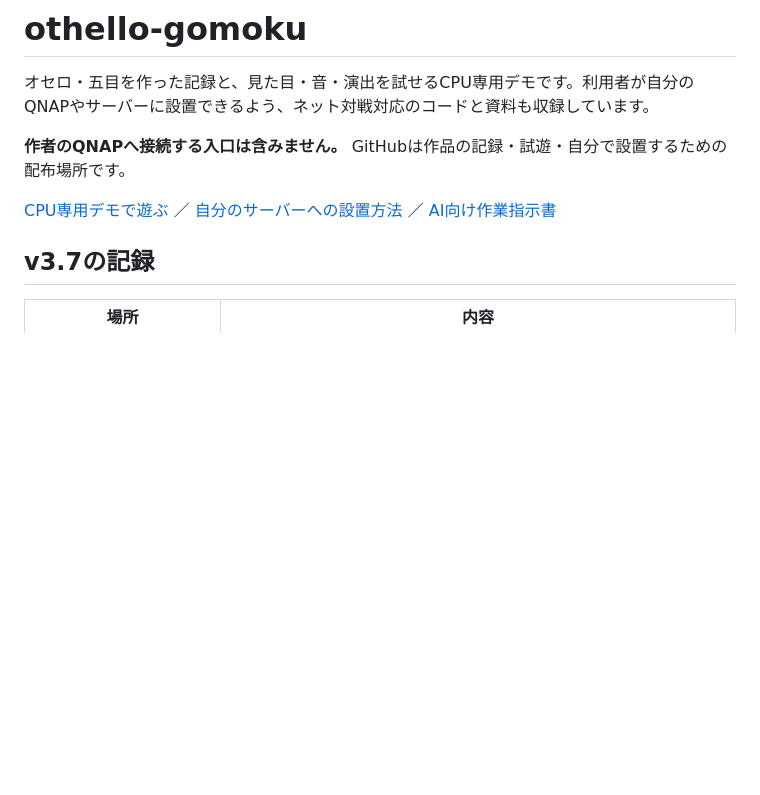
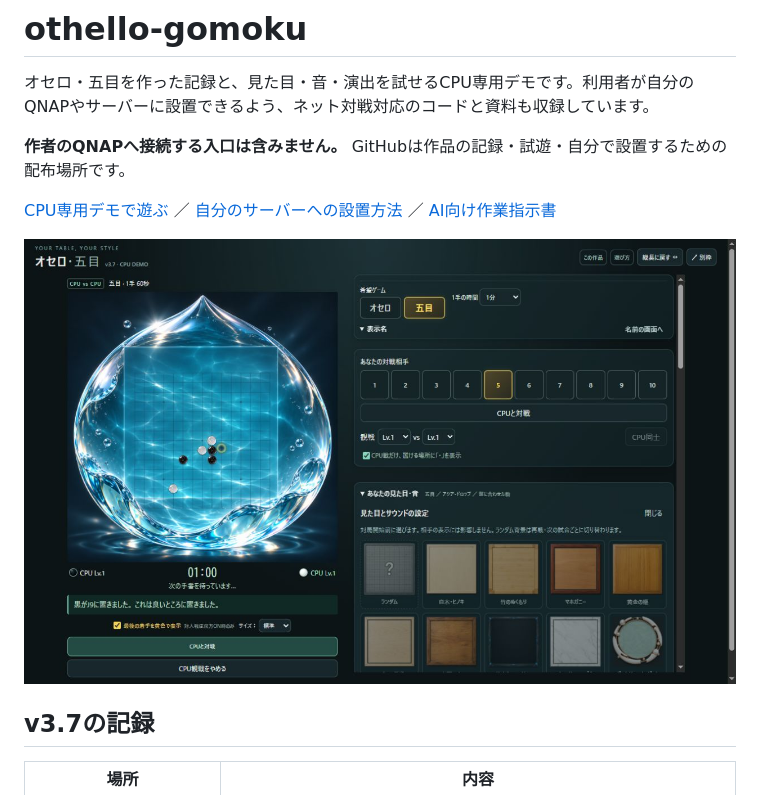
Before and after one commit to dybo46/othello-gomoku, a Markdown page: README.md, the part around the change. Rendered like a GitHub page; pictures changed too: record/cpu-demo-v3.7.png (added); blank space fills up the shorter version.

```diff
--- a/README.md
+++ b/README.md
@@ -5,6 +5,8 @@
 **作者のQNAPへ接続する入口は含みません。** GitHubは作品の記録・試遊・自分で設置するための配布場所です。
 
 [CPU専用デモで遊ぶ](https://dybo46.github.io/othello-gomoku/) ／ [自分のサーバーへの設置方法](SELF-HOSTING.md) ／ [AI向け作業指示書](AGENTS.md)
+
+![CPU試遊：アクア・ドロップの盤面](record/cpu-demo-v3.7.png)
 
 ## v3.7の記録
 
```
Also changed, not shown: VERIFICATION.md (+3 -0 lines), 3 other files.
